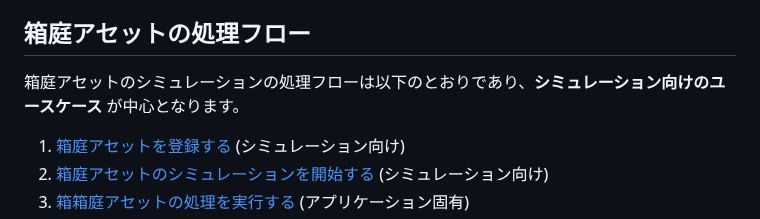
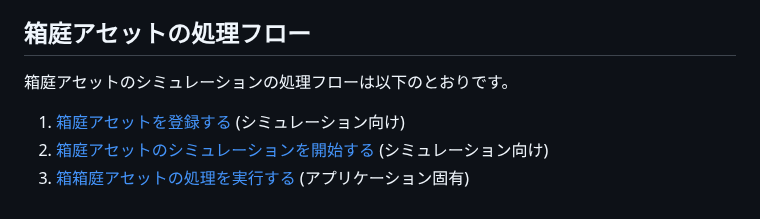
Before and after one commit to toppers/hakoniwa-core-cpp-client, a Markdown page: README.md, the part around the change. GitHub-like rendering.

```diff
--- a/README.md
+++ b/README.md
@@ -27,7 +27,7 @@ APIのカテゴリとしては、その目的の応じて以下の３ケース
 
 ## 箱庭アセットの処理フロー
 
-箱庭アセットのシミュレーションの処理フローは以下のとおりであり、**シミュレーション向けのユースケース** が中心となります。
+箱庭アセットのシミュレーションの処理フローは以下のとおりです。
 
 1. [箱庭アセットを登録する](#箱庭アセットを登録する) (シミュレーション向け)
 2. [箱庭アセットのシミュレーションを開始する](#箱庭アセットのシミュレーションを開始する) (シミュレーション向け)
```
